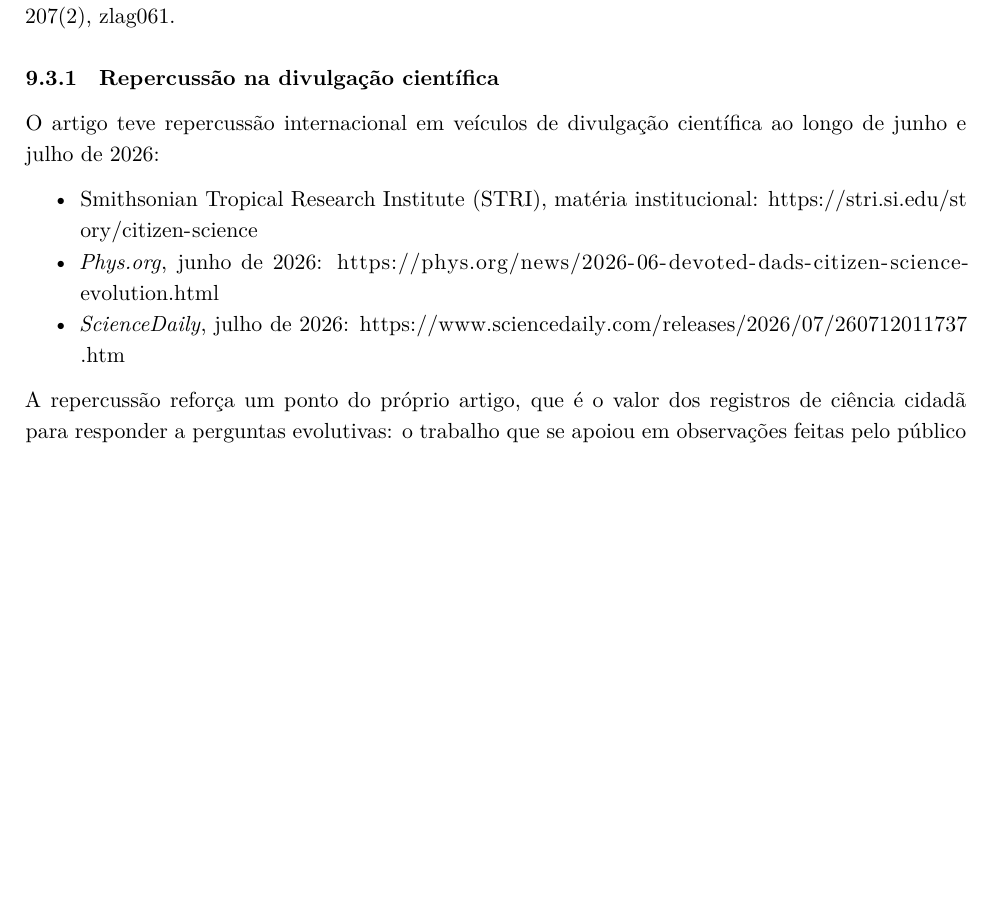
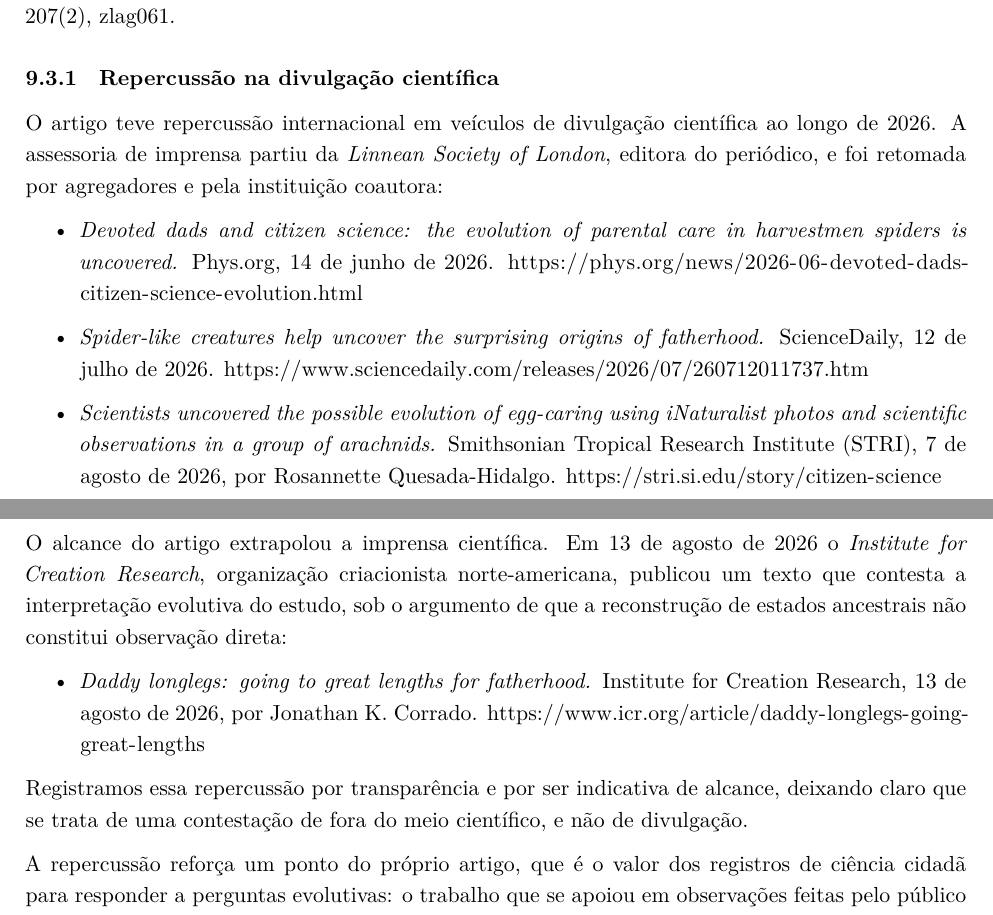
Before and after one commit to solimarygh/REDES_SEXUAIS_Cap1, an R Markdown document (Relatorio_FAPESP_2026.Rmd): part of page 13 of 17 before the commit and two parts of pages 13 and 14 of 17 after it, the two joined at a grey line, cut so that both start at the same text, the shorter picture padded with empty space. Rendered offline with R 4.5, knitr and Pandoc, then LaTeX, with nearby package versions.

Commit message:
Relatorio: titulos, autores e datas das materias de divulgacao
As tres materias de divulgacao entram com titulo em ingles, veiculo, data e
autoria, na ordem cronologica em que sairam: Phys.org em 14 de junho,
ScienceDaily em 12 de julho e o Smithsonian Tropical Research Institute em 7 de
agosto. Fica registrado que a assessoria partiu da Linnean Society of London,
editora do periodico, o que explica por que duas delas trazem a mesma origem.

A quarta fonte, do Institute for Creation Research, entra em paragrafo proprio e
identificada pelo que e. A pagina traz no cabecalho as secoes "Creation Science
Update", "God's Design Is an Engineering Wonder" e "Living Creatures Were
Clearly Designed", e o texto contesta a interpretacao evolutiva do estudo, com o
argumento de que reconstrucao de estados ancestrais nao e observacao direta.
Lista-la junto das outras tres, sob o titulo de divulgacao cientifica, daria a
entender que o artigo foi divulgado por ela, o que um avaliador que abrisse o
link veria nao ser o caso.

Fica portanto como repercussao, indicativa de alcance para fora da imprensa
cientifica, com a natureza da fonte declarada. A decisao de mante-la ou nao e da
autora.

Co-Authored-By: Claude Opus 5 <noreply@anthropic.com>
Claude-Session: https://claude.ai/code/session_015c2nJCdGL2Jyp6HnXfVHFk

```diff
--- a/Relatorio_FAPESP_2026.Rmd
+++ b/Relatorio_FAPESP_2026.Rmd
@@ -1103,14 +1103,36 @@ Society*, 207(2), zlag061.
 ### Repercussão na divulgação científica
 
 O artigo teve repercussão internacional em veículos de divulgação científica ao
-longo de junho e julho de 2026:
+longo de 2026. A assessoria de imprensa partiu da *Linnean Society of London*,
+editora do periódico, e foi retomada por agregadores e pela instituição
+coautora:
 
-- Smithsonian Tropical Research Institute (STRI), matéria institucional:
-  <https://stri.si.edu/story/citizen-science>
-- *Phys.org*, junho de 2026:
+- *Devoted dads and citizen science: the evolution of parental care in
+  harvestmen spiders is uncovered.* Phys.org, 14 de junho de 2026.
   <https://phys.org/news/2026-06-devoted-dads-citizen-science-evolution.html>
-- *ScienceDaily*, julho de 2026:
+
+- *Spider-like creatures help uncover the surprising origins of fatherhood.*
+  ScienceDaily, 12 de julho de 2026.
   <https://www.sciencedaily.com/releases/2026/07/260712011737.htm>
+
+- *Scientists uncovered the possible evolution of egg-caring using iNaturalist
+  photos and scientific observations in a group of arachnids.* Smithsonian
+  Tropical Research Institute (STRI), 7 de agosto de 2026, por Rosannette
+  Quesada-Hidalgo. <https://stri.si.edu/story/citizen-science>
+
+O alcance do artigo extrapolou a imprensa científica. Em 13 de agosto de 2026 o
+*Institute for Creation Research*, organização criacionista norte-americana,
+publicou um texto que contesta a interpretação evolutiva do estudo, sob o
+argumento de que a reconstrução de estados ancestrais não constitui observação
+direta:
+
+- *Daddy longlegs: going to great lengths for fatherhood.* Institute for
+  Creation Research, 13 de agosto de 2026, por Jonathan K. Corrado.
+  <https://www.icr.org/article/daddy-longlegs-going-great-lengths>
+
+Registramos essa repercussão por transparência e por ser indicativa de alcance,
+deixando claro que se trata de uma contestação de fora do meio científico, e não
+de divulgação.
 
 A repercussão reforça um ponto do próprio artigo, que é o valor dos registros de
 ciência cidadã para responder a perguntas evolutivas: o trabalho que se apoiou
```
